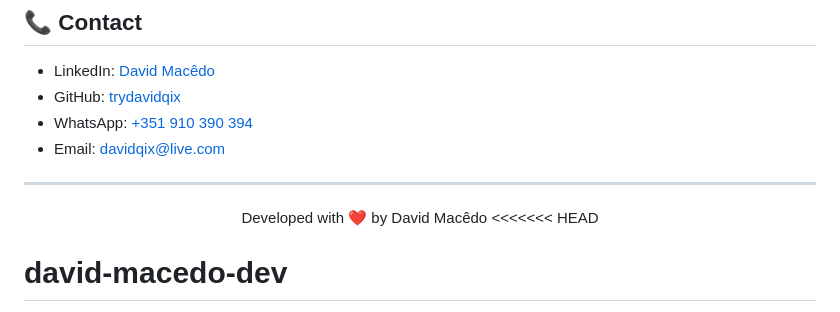
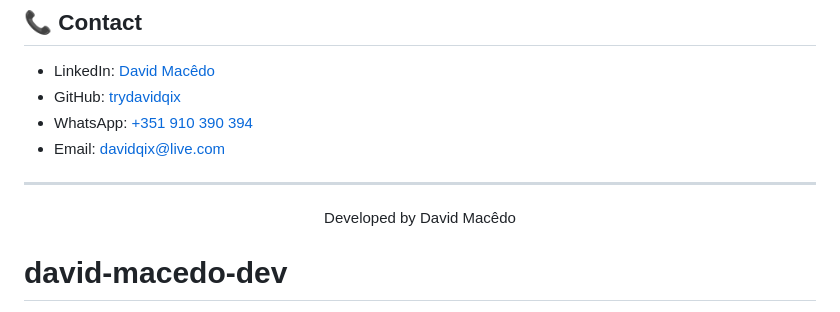
Before and after one commit to trydavidqix/david-macedo-dev, a Markdown page: README.md, the part around the change. Rendered like a GitHub page.

```diff
--- a/README.md
+++ b/README.md
@@ -126,8 +126,8 @@ Open index.html in your browser
 
 ---
 <p align="center">
-  Developed with ❤️ by David Macêdo
-<<<<<<< HEAD
+  Developed  by David Macêdo
+
 </p>
 
 # david-macedo-dev
```
